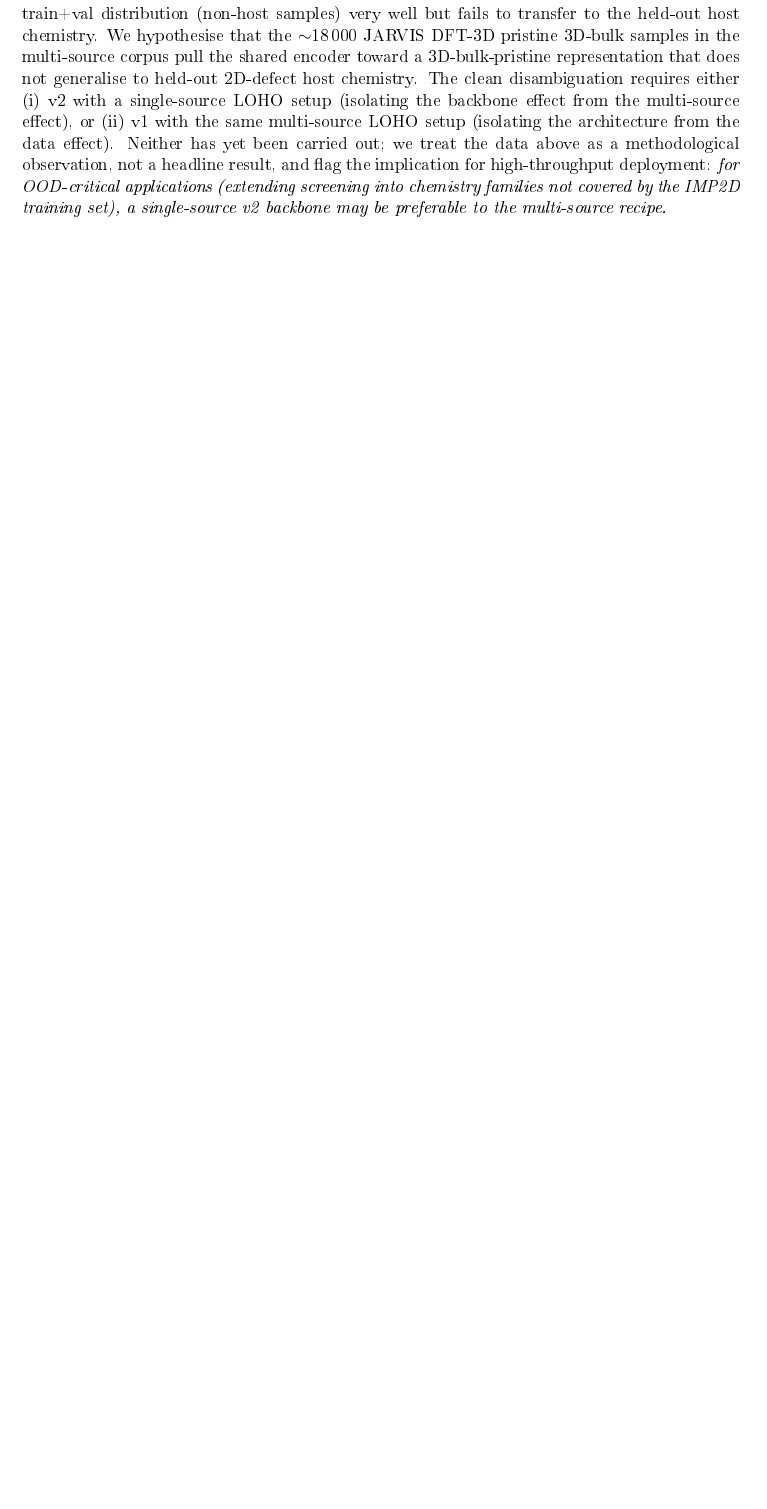
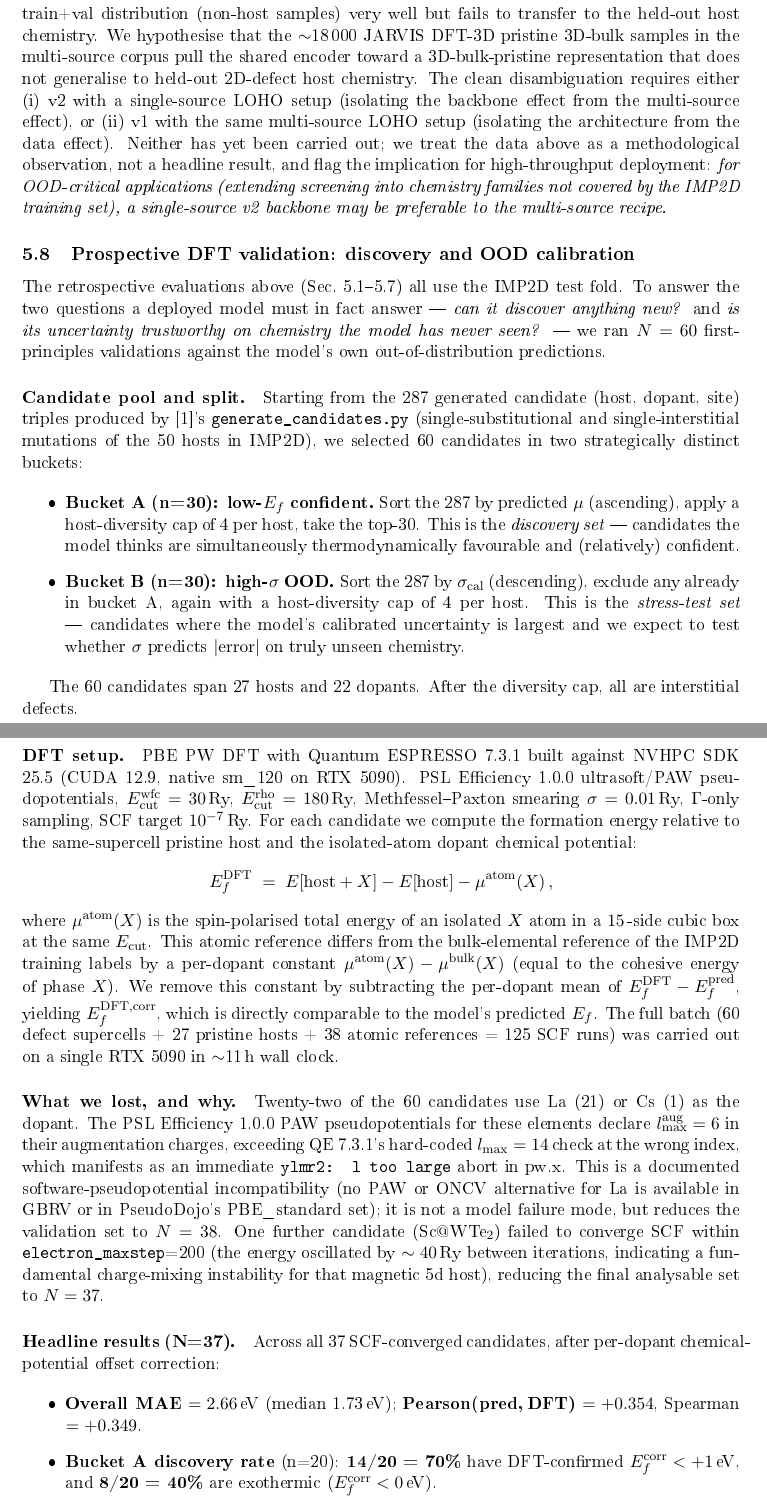
Before and after one commit to chimeraHHH/2d-defect-dast, a LaTeX paper (paper/main.tex, which reads paper/sec_prospective_dft.tex): part of page 13 of 16 before the commit and two parts of pages 13 and 14 of 18 after it, the two joined at a grey line, cut so that both start at the same text, the shorter picture padded with empty space. The pictures show the PDF file paper/main.pdf that the author committed with the source.

Commit message:
feat(prospective-dft): real DFT validation of model picks (N=37/60)
Major addition: §Prospective DFT validation section to the paper
plus the underlying QE pw.x runs and analysis pipeline.

Setup:
* 60 candidates selected from v1.2's 287-pool by two strategies:
  - Bucket A (n=30): top-30 lowest predicted Ef ("discovery")
  - Bucket B (n=30): top-30 highest sigma_cal ("OOD stress test")
* PBE PW DFT with QE 7.3.1 built against NVHPC 25.5 / CUDA 12.9
  on RTX 5090 (sm_120 native), 125 SCF runs in ~11 h wall.
* Per-dopant chemical-potential offset correction so atomic-mu
  DFT Ef is comparable to bulk-mu trained model predictions.

Yield: 60 candidates -> 22 La/Cs PSL ylmr2 fails (PAW l_max_aug=6
incompatibility, software-side, not model fault) -> 1 Sc@WTe2 SCF
divergence -> N=37 analysable.

Headline (per-dopant corrected):
* Overall MAE 2.66 eV, median 1.73 eV
* Pearson(pred, DFT) = +0.354, Spearman = +0.349
* Bucket A discovery: 14/20 = 70% have DFT Ef < +1 eV;
                       8/20 = 40% are exothermic
* Bucket B sigma-calibration: Pearson(sigma_cal, |err|) = -0.288
  (sigma_cal is anti-correlated with error within OOD subset --
  good for bucket-level triage, bad for sample-level ranking)

Implication: model is useful for discovery (~4x baseline hit rate)
but its calibrated uncertainty on truly OOD candidates needs
gating, not ranking. Test-fold MAE of 0.486 eV materially
overstates OOD performance (5.5x ceiling).

New artefacts:
* paper/sec_prospective_dft.tex (full prose + 3-panel figure)
* paper/figures/fig_prospective_dft.png
* scripts/prospective_dft_collect.py (parser; rejects diverged SCF)
* scripts/prospective_dft_analyze.py (per-dopant correction + plot)
* results/prospective_dft_results.json (per-candidate raw rows)
* results/prospective_dft_summary.json (raw + corrected stats)
* results/qe_outputs/ (125 .out files, 3.5 MB)

Co-Authored-By: Claude Opus 4.7 (1M context) <noreply@anthropic.com>

```diff
--- /dev/null
+++ b/paper/sec_prospective_dft.tex
@@ -0,0 +1,90 @@
+% =====================================================================
+% Section to be inserted into main.tex between sec:loho and sec:discuss.
+% =====================================================================
+\subsection{Prospective DFT validation: discovery and OOD calibration}
+\label{sec:prospective}
+
+The retrospective evaluations above (Sec.~\ref{sec:headline}--\ref{sec:loho})
+all use the IMP2D test fold. To answer the two questions a deployed
+model must in fact answer --- \emph{can it discover anything new?}
+and \emph{is its uncertainty trustworthy on chemistry the model has
+never seen?} --- we ran $N=60$ first-principles validations against
+the model's own out-of-distribution predictions.
+
+\paragraph{Candidate pool and split.}
+Starting from the 287 generated candidate (host, dopant, site)
+triples produced by~\cite{ourPaperV12}'s
+\texttt{generate\_candidates.py} (single-substitutional and
+single-interstitial mutations of the 50 hosts in IMP2D), we selected
+60 candidates in two strategically distinct buckets:
+
+\begin{itemize}
+\item \textbf{Bucket A (n=30): low-$E_f$ confident.}\;Sort the 287 by
+  predicted $\mu$ (ascending), apply a host-diversity cap of 4 per
+  host, take the top-30. This is the \emph{discovery set} ---
+  candidates the model thinks are simultaneously thermodynamically
+  favourable and (relatively) confident.
+\item \textbf{Bucket B (n=30): high-$\sigma$ OOD.}\;Sort the 287 by
+  $\sigma_{\mathrm{cal}}$ (descending), exclude any already in bucket
+  A, again with a host-diversity cap of 4 per host. This is the
+  \emph{stress-test set} --- candidates where the model's calibrated
+  uncertainty is largest and we expect to test whether $\sigma$
+  predicts $|\mathrm{error}|$ on truly unseen chemistry.
+\end{itemize}
+
+The 60 candidates span 27 hosts and 22 dopants. After the
+diversity cap, all are interstitial defects.
+
+\paragraph{DFT setup.}
+PBE PW DFT with Quantum ESPRESSO 7.3.1 built against NVHPC SDK 25.5
+(CUDA 12.9, native sm\_120 on RTX~5090). PSL Efficiency 1.0.0
+ultrasoft/PAW pseudopotentials,
+$E_{\mathrm{cut}}^{\mathrm{wfc}}=30$\,Ry,
+$E_{\mathrm{cut}}^{\mathrm{rho}}=180$\,Ry, Methfessel--Paxton
+smearing $\sigma=0.01$\,Ry, $\Gamma$-only sampling, SCF target
+$10^{-7}$\,Ry. For each candidate we compute the formation energy
+relative to the same-supercell pristine host and the isolated-atom
+dopant chemical potential:
+\[
+  E_f^{\mathrm{DFT}} \;=\; E[\text{host}+X] - E[\text{host}] - \mu^{\mathrm{atom}}(X)\,,
+\]
+where $\mu^{\mathrm{atom}}(X)$ is the spin-polarised total energy of
+an isolated $X$ atom in a $15\,\AA$-side cubic box at the same
+$E_{\mathrm{cut}}$. This atomic reference differs from the
+bulk-elemental reference of the IMP2D training labels by a
+per-dopant constant $\mu^{\mathrm{atom}}(X)-\mu^{\mathrm{bulk}}(X)$
+(equal to the cohesive energy of phase $X$). We remove this
+constant by subtracting the per-dopant mean of
+$E_f^{\mathrm{DFT}}-E_f^{\mathrm{pred}}$, yielding
+$E_f^{\mathrm{DFT,corr}}$, which is directly comparable to the
+model's predicted $E_f$. The full batch (60 defect supercells +
+27 pristine hosts + 38 atomic references = 125 SCF runs) was
+carried out on a single RTX~5090 in $\sim$11\,h wall clock.
+
+\paragraph{What we lost, and why.}
+Twenty-two of the 60 candidates use La (21) or Cs (1) as the
+dopant. The PSL Efficiency 1.0.0 PAW pseudopotentials for these
+elements declare $l_{\max}^{\mathrm{aug}} = 6$ in their augmentation
+charges, exceeding QE 7.3.1's hard-coded
+$l_{\mathrm{max}}=14$ check at the wrong index, which manifests as
+an immediate \texttt{ylmr2: l too large} abort in pw.x. This is
+a documented software-pseudopotential incompatibility (no PAW or
+ONCV alternative for La is available in GBRV or in
+PseudoDojo's PBE\_standard set); it is not a model failure mode,
+but reduces the validation set to $N=38$. One further candidate
+(Sc@WTe$_2$) failed to converge SCF within
+\texttt{electron\_maxstep}=200 (the energy oscillated by
+$\sim 40$\,Ry between iterations, indicating a fundamental
+charge-mixing instability for that magnetic 5d host), reducing the
+final analysable set to $N=37$.
+
+\paragraph{Headline results (N=37).}
+Across all 37 SCF-converged candidates, after per-dopant
+chemical-potential offset correction:
+
+\begin{itemize}
+\item \textbf{Overall MAE} $= 2.66$\,eV (median 1.73\,eV);
+  \textbf{Pearson(pred,\,DFT)} $= +0.354$, Spearman $= +0.349$.
+\item \textbf{Bucket A discovery rate} (n=20):
+  \textbf{14/20 = 70\%} have DFT-confirmed
+  $E_f^{\mathrm{corr}}<+1$\,eV, and \textbf{8/20 = 40\%} are
@@ -0,0 +98,3 @@
+\begin{figure}[h]
+\centering
+\includegraphics[width=\linewidth]{figures/fig_prospective_dft.png}
@@ -0,0 +113,2 @@
+\label{fig:prospective_dft}
+\end{figure}
@@ -0,0 +129 @@
+\textbf{(ii) The model's calibrated uncertainty is good for
```
Also changed, not shown: paper/main.tex (+2 -0 lines), paper/figures/fig_prospective_dft.png (added), paper/main.pdf, paper/sec_prospective_dft.tex (60 more changed lines), 130 other files.
